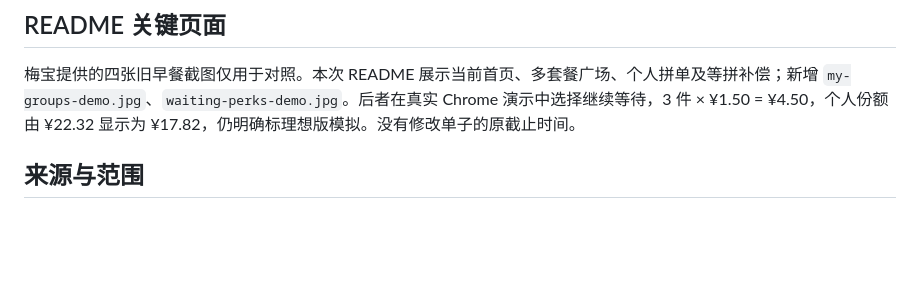
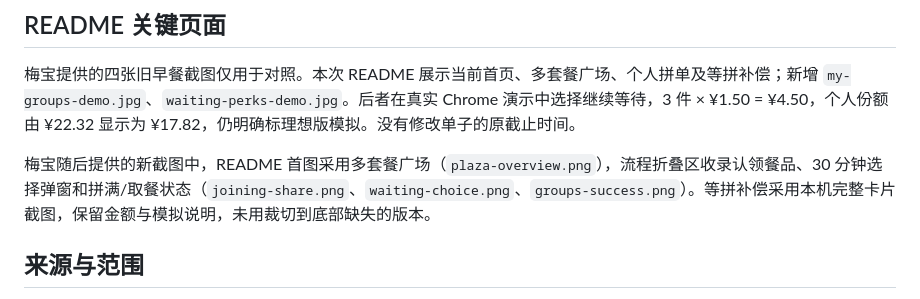
Before and after one commit to lululynne/maimai-xianpin, a Markdown page: docs/validation.md, the part around the change. Rendered like a GitHub page; blank space fills up the shorter version.

Commit message:
docs: feature current plaza and sharing flow screenshots

```diff
--- a/docs/validation.md
+++ b/docs/validation.md
@@ -31,6 +31,8 @@
 ## README 关键页面
 
 梅宝提供的四张旧早餐截图仅用于对照。本次 README 展示当前首页、多套餐广场、个人拼单及等拼补偿；新增 `my-groups-demo.jpg`、`waiting-perks-demo.jpg`。后者在真实 Chrome 演示中选择继续等待，3 件 × ¥1.50 = ¥4.50，个人份额由 ¥22.32 显示为 ¥17.82，仍明确标理想版模拟。没有修改单子的原截止时间。
+
+梅宝随后提供的新截图中，README 首图采用多套餐广场（`plaza-overview.png`），流程折叠区收录认领餐品、30 分钟选择弹窗和拼满/取餐状态（`joining-share.png`、`waiting-choice.png`、`groups-success.png`）。等拼补偿采用本机完整卡片截图，保留金额与模拟说明，未用裁切到底部缺失的版本。
 
 ## 来源与范围
 
```
Also changed, not shown: README.md (+18 -1 lines), docs/images/groups-success.png (added), docs/images/joining-share.png (added), docs/images/plaza-overview.png (added), docs/images/waiting-choice.png (added).
